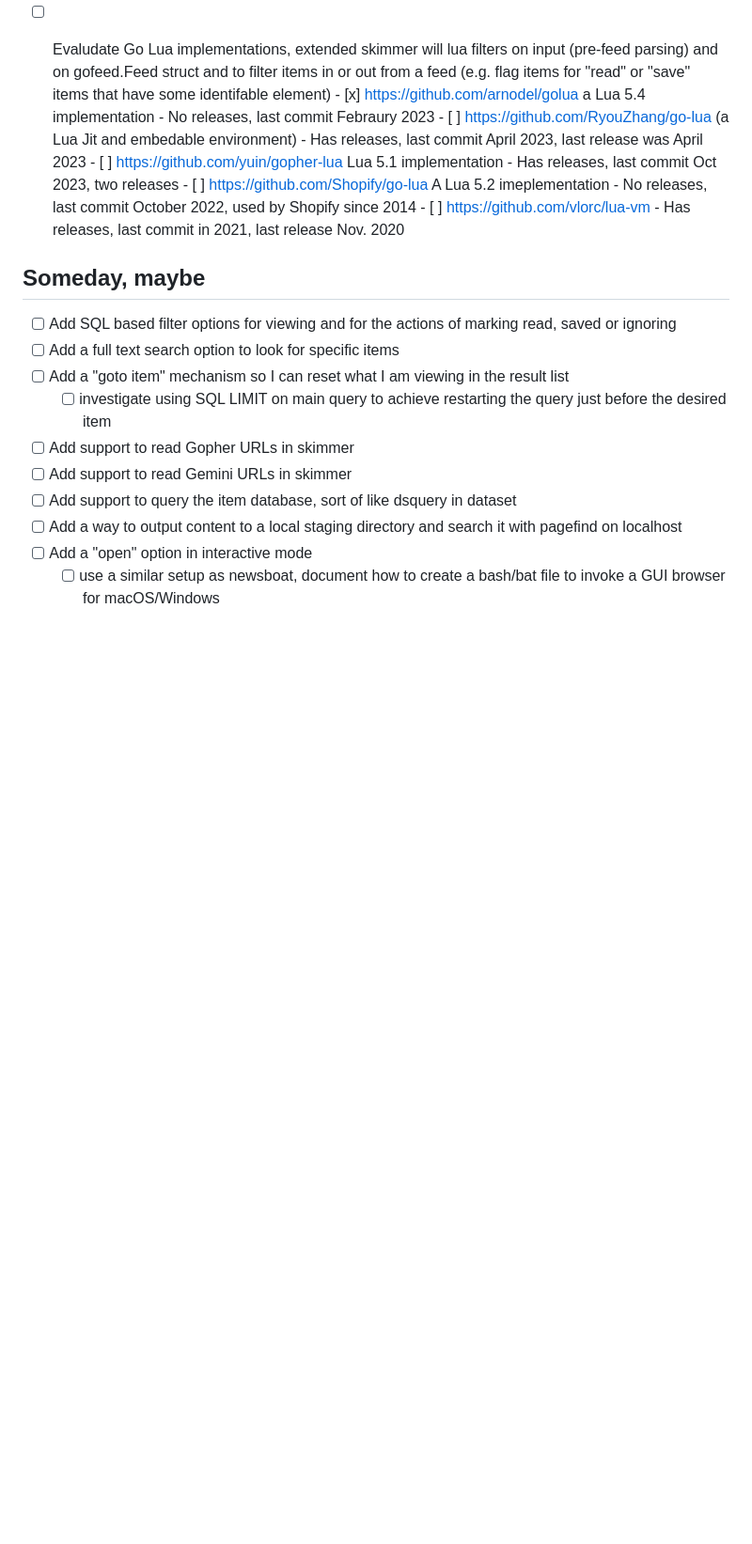
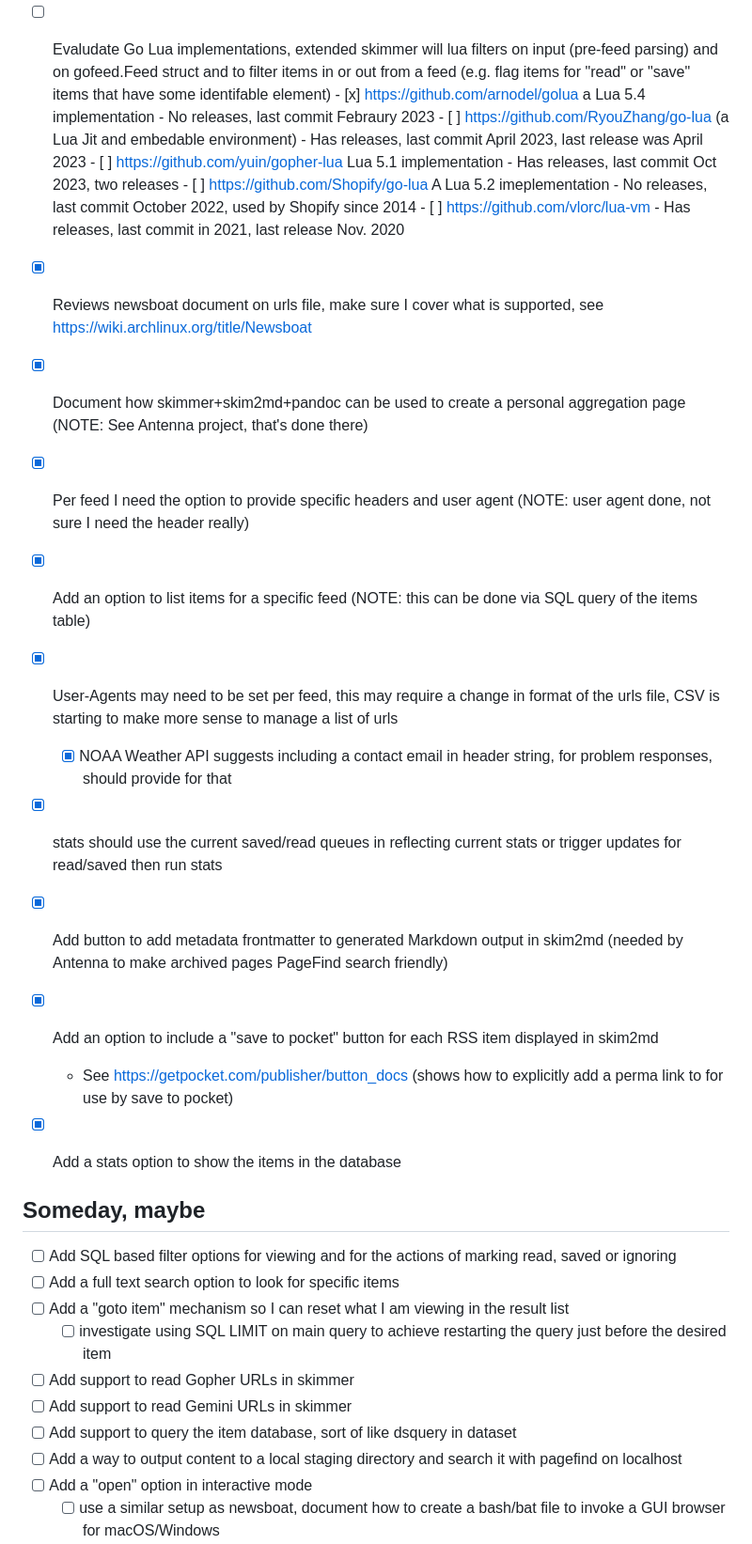
Before and after one commit to rsdoiel/skimmer, a Markdown page: TODO.md, the part around one of its changes. Shown at 94% size. Drawn GitHub-style; blank space fills up the shorter version.

```diff
--- a/TODO.md
+++ b/TODO.md
@@ -36,6 +39,17 @@
       	- No releases, last commit October 2022, used by Shopify since 2014
       - [ ] https://github.com/vlorc/lua-vm
       	- Has releases, last commit in 2021, last release Nov. 2020
+- [x] Reviews newsboat document on urls file, make sure I cover what is supported, see https://wiki.archlinux.org/title/Newsboat
+- [x] Document how skimmer+skim2md+pandoc can be used to create a personal aggregation page (NOTE: See Antenna project, that's done there)
+- [x] Per feed I need the option to provide specific headers and user agent (NOTE: user agent done, not sure I need the header really)
+- [x] Add an option to list items for a specific feed (NOTE: this can be done via SQL query of the items table)
+- [x] User-Agents may need to be set per feed, this may require a change in format of the urls file, CSV is starting to make more sense to manage a list of urls
+	- [x] NOAA Weather API suggests including a contact email in header string, for problem responses, should provide for that
+- [x] stats should use the current saved/read queues in reflecting current stats or trigger updates for read/saved then run stats
+- [x] Add button to add metadata frontmatter to generated Markdown output in skim2md (needed by Antenna to make archived pages PageFind search friendly)
+- [x] Add an option to include a "save to pocket" button for each RSS item displayed in skim2md
+    - See https://getpocket.com/publisher/button_docs (shows how to explicitly add a perma link to for use by save to pocket)
+- [x] Add a stats option to show the items in the database
 
 
 ## Someday, maybe
```
Also changed, not shown: other parts of TODO.md (+19 -16 lines).
